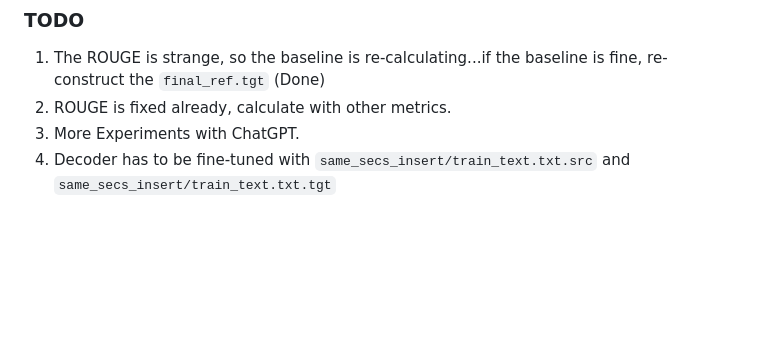
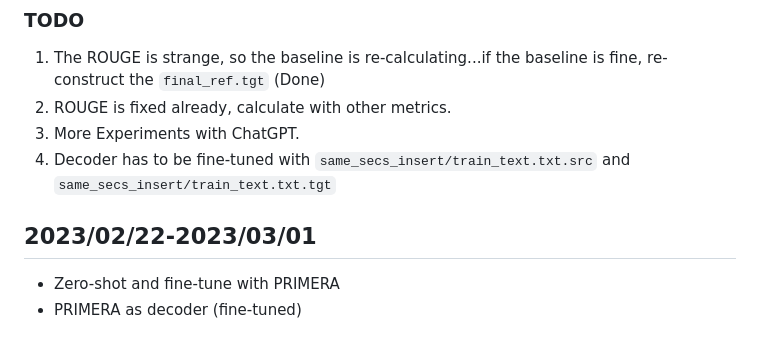
Before and after one commit to theQuert/Knowledge-Updating-System, a Markdown page: progress.md, the part around the change. Rendered like a GitHub page; blank space fills up the shorter version.

Commit message:
Update progress

```diff
--- a/progress.md
+++ b/progress.md
@@ -270,3 +270,7 @@ tokenizer.save_pretrained('../PRIMER_wcep/new')
 2. ROUGE is fixed already, calculate with other metrics.
 3. More Experiments with ChatGPT.
 4. Decoder has to be fine-tuned with `same_secs_insert/train_text.txt.src` and `same_secs_insert/train_text.txt.tgt`
+
+## 2023/02/22-2023/03/01
+- Zero-shot and fine-tune with PRIMERA
+- PRIMERA as decoder (fine-tuned)
```
